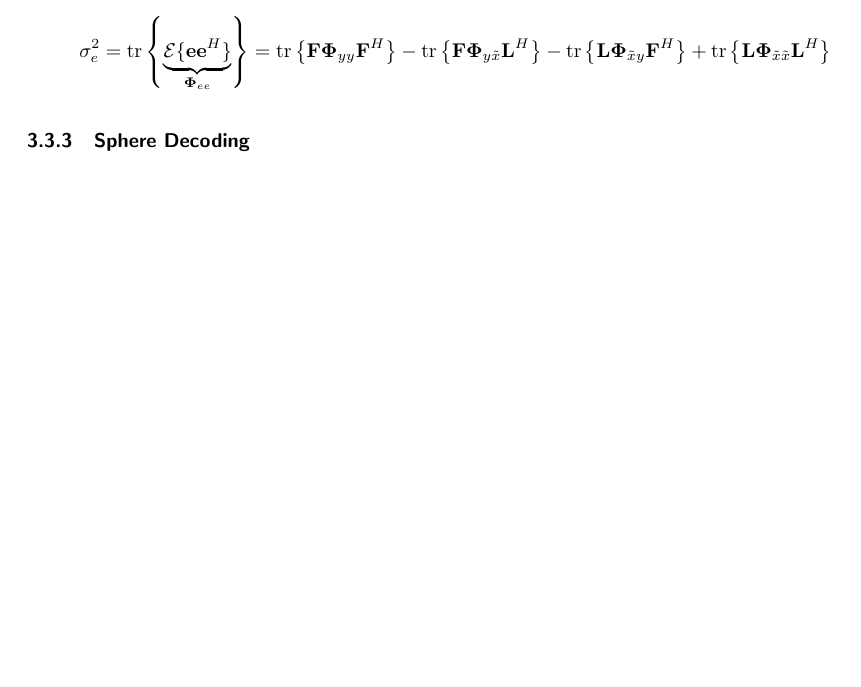
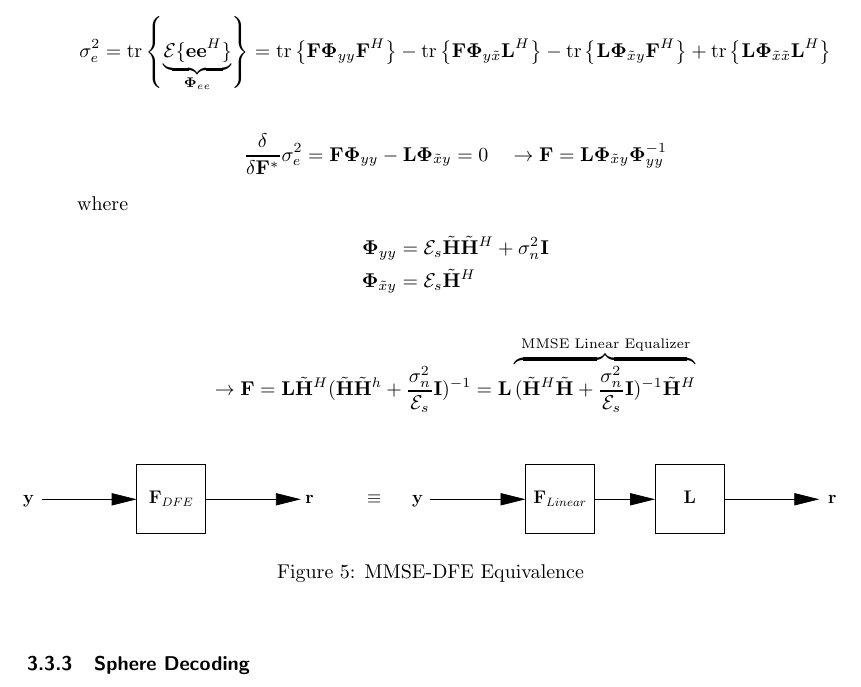
Before and after one commit to Pwyyll/MIMO, a LaTeX document (Skript.tex): part of page 34 of 36, cut so that both start at the same text, the shorter picture padded with empty space. The pictures show the PDF file Skript.pdf that the author committed with the source.

```diff
--- a/Skript.tex
+++ b/Skript.tex
@@ -1290,3 +1290,4 @@
 		-\mathrm{tr}\left\{\mathbf{L}\boldsymbol{\Phi}_{\tilde{x} y}\mathbf{F}^H\right\}
 		+\mathrm{tr}\left\{\mathbf{L}\boldsymbol{\Phi}_{\tilde{x} \tilde{x}}\mathbf{L}^H\right\}
 	\end{align*}
+	\begin{align*}
@@ -1292,0 +1300,9 @@
+		\boldsymbol{\Phi}_{\tilde{x}y}&=\mathcal{E}_s\tilde{\mathbf{H}}^H
+	\end{align*}
+	\begin{align*}
+		\rightarrow \mathbf{F}=\mathbf{L}\tilde{\mathbf{H}}^H(\tilde{\mathbf{H}}\tilde{\mathbf{H}}^h+\dfrac{\sigma_n^2}{\mathcal{E}_s}\mathbf{I})^{-1}
+		=\mathbf{L}\overbrace{(\tilde{\mathbf{H}}^H\tilde{\mathbf{H}}+\dfrac{\sigma_n^2}{\mathcal{E}_s}\mathbf{I})^{-1}\tilde{\mathbf{H}}^H}^{\text{MMSE Linear Equalizer}}
+	\end{align*}
+\begin{figure}[h]
+	\centering
+	\resizebox{\textwidth}{!}{\input{DFE_MMSE_EQUIV.pstex_t}}
```
Also changed, not shown: Skript.pdf, Skript.tex (9 more changed lines), 3 other files.
